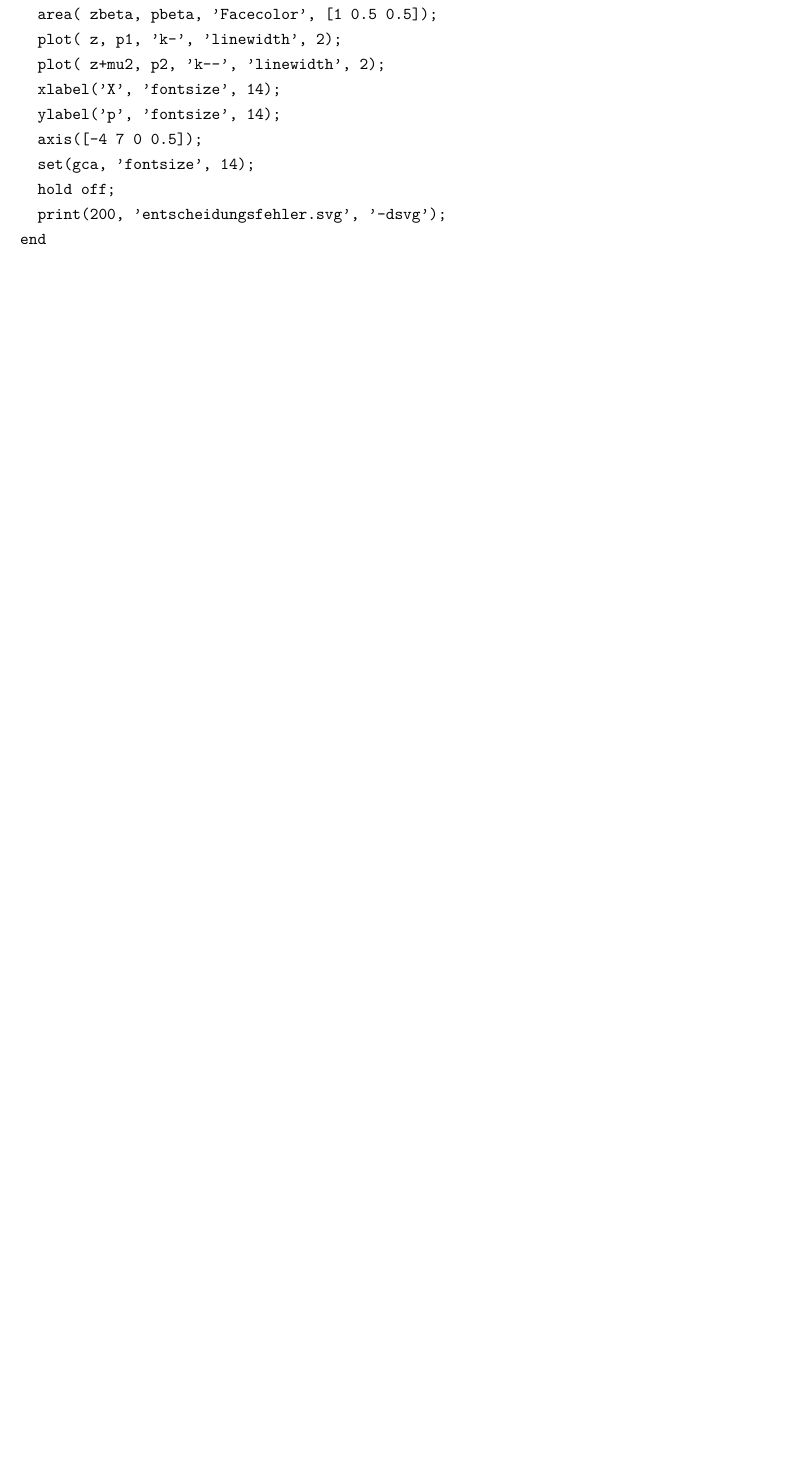
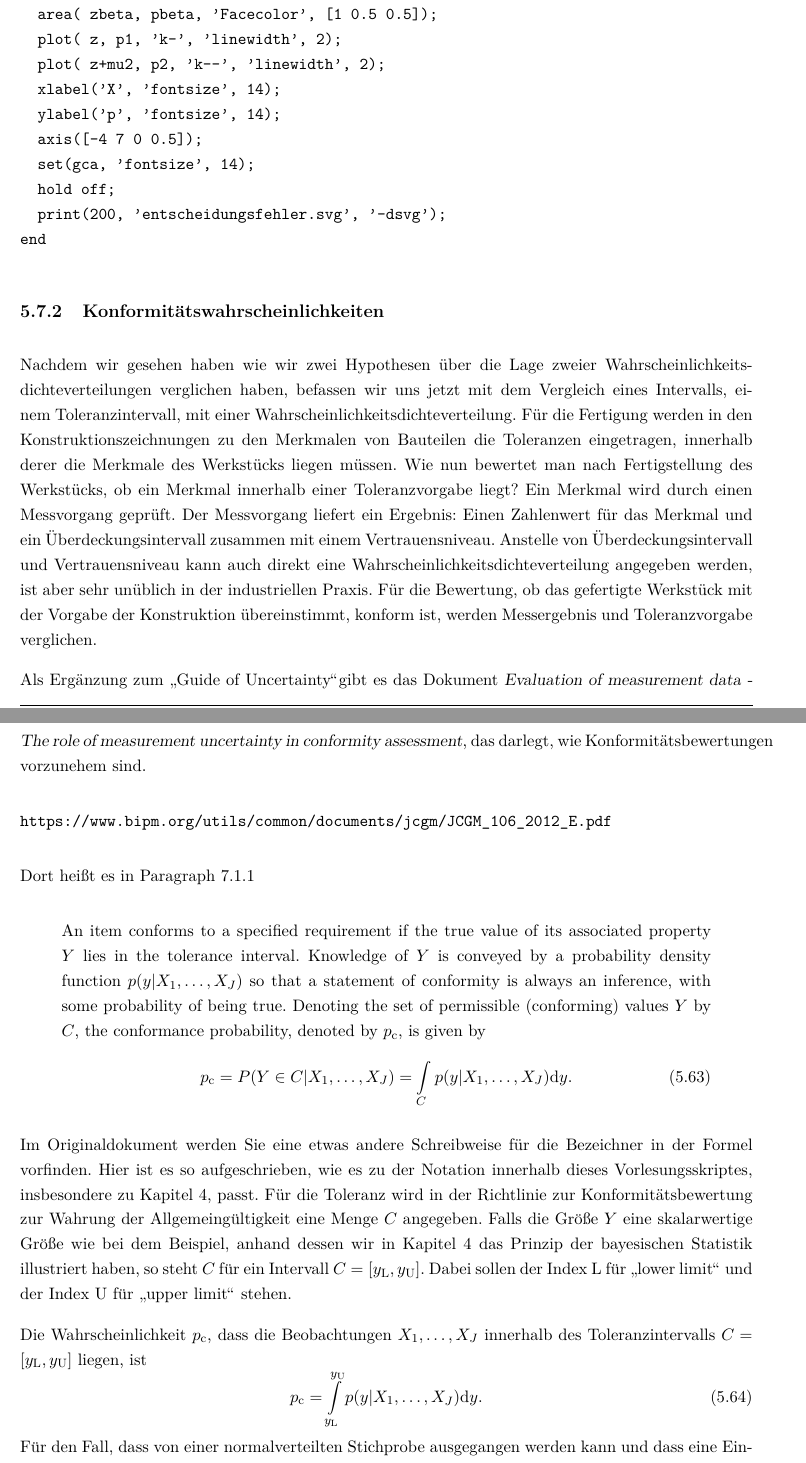
Before and after one commit to dhueser/MDA-Vorlesung-iprom-tu-bs, a LaTeX thesis (vorlesung/MDA_iprom_TUbraunschweig.tex, which reads vorlesung/05_vorlesung/05_Wahrscheinlichkeiten_Hypothesen.tex): part of page 102 of 129 before the commit and two parts of pages 102 and 103 of 131 after it, the two joined at a grey line, cut so that both start at the same text, the shorter picture padded with empty space. Compiled offline with pdfLaTeX.

Commit message:
Konformitaetsbewertung in Kap 5

```diff
--- a/vorlesung/05_vorlesung/05_Wahrscheinlichkeiten_Hypothesen.tex
+++ b/vorlesung/05_vorlesung/05_Wahrscheinlichkeiten_Hypothesen.tex
@@ -1228,3 +1242,47 @@ function plot_entscheidungsfehler()
 end
 \end{verbatim}
 
+\subsection{Konformitätswahrscheinlichkeiten}
+Nachdem wir gesehen haben wie wir zwei Hypothesen über die Lage zweier Wahrscheinlichkeitsdichteverteilungen
+verglichen haben, befassen wir uns jetzt mit dem Vergleich eines Intervalls, einem Toleranzintervall, mit einer
+Wahrscheinlichkeitsdichteverteilung. Für die Fertigung werden in den Konstruktionszeichnungen zu den Merkmalen
+von Bauteilen die Toleranzen eingetragen, innerhalb derer die Merkmale des Werkstücks liegen müssen. Wie nun
+bewertet man nach Fertigstellung des Werkstücks, ob ein Merkmal innerhalb einer Toleranzvorgabe liegt? Ein Merkmal
+wird durch einen Messvorgang geprüft. Der Messvorgang liefert ein Ergebnis: Einen Zahlenwert für das Merkmal und
+ein Überdeckungsintervall zusammen mit einem Vertrauensniveau. Anstelle von Überdeckungsintervall und Vertrauensniveau
+kann auch direkt eine Wahrscheinlichkeitsdichteverteilung angegeben werden, ist aber sehr unüblich in der industriellen
+Praxis. Für die Bewertung, ob das gefertigte Werkstück mit der Vorgabe der Konstruktion übereinstimmt, konform ist,
+werden Messergebnis und Toleranzvorgabe verglichen.
+
+Als Ergänzung zum \glqq Guide of Uncertainty\grqq gibt es das Dokument
+\textsl{Evaluation of measurement data - The role of measurement uncertainty in conformity assessment},
+das darlegt, wie Konformitätsbewertungen vorzunehem sind.
+\begin{verbatim}
+https://www.bipm.org/utils/common/documents/jcgm/JCGM_106_2012_E.pdf
+\end{verbatim}
+Dort heißt es in Paragraph 7.1.1
+\begin{quote}
+An item conforms to a specified requirement if the true value of its associated property $Y$ lies in the tolerance
+interval. Knowledge of $Y$ is conveyed by a probability density function $p(y|{X_1,\dots,X_J})$
+so that a statement of conformity is always an inference,
+with some probability of being true. Denoting the set of permissible (conforming) values
+$Y$ by $C$, the conformance probability, denoted by $p_\mathrm{c}$, is given by
+\begin{equation}
+	p_\mathrm{c} = P(Y \in C | {X_1,\dots,X_J}) = \int\limits_C p(y|{X_1,\dots,X_J}) \mathrm{d}y.
+\end{equation}
+\end{quote}
+Im Originaldokument werden Sie eine etwas andere Schreibweise für die Bezeichner in der Formel vorfinden.
+Hier ist es so aufgeschrieben, wie es zu der Notation innerhalb dieses Vorlesungsskriptes, insbesondere
+zu Kapitel \ref{KonzepteinverseProbleme}, passt.
+Für die Toleranz wird in der Richtlinie zur Konformitätsbewertung zur Wahrung der Allgemeingültigkeit
+eine Menge $C$ angegeben. Falls die Größe $Y$ eine skalarwertige Größe wie bei dem Beispiel, anhand dessen
+wir in Kapitel \ref{KonzepteinverseProbleme} das Prinzip der bayesischen Statistik illustriert haben,
+so steht $C$ für ein Intervall $C = [y_\mathrm{L}, y_\mathrm{U}]$. Dabei sollen der Index L für \glqq lower
+limit\grqq ~und der Index U für \glqq upper limit\grqq ~stehen.
+
+Die Wahrscheinlichkeit $p_\mathrm{c}$, dass die Beobachtungen ${X_1,\dots,X_J}$ innerhalb des Toleranzintervalls
+$C = [y_\mathrm{L}, y_\mathrm{U}]$ liegen, ist
+\begin{equation}
+	p_\mathrm{c} =  \int\limits_{y_\mathrm{L}}^{y_\mathrm{U}} p(y|{X_1,\dots,X_J}) \mathrm{d}y.
+\end{equation}
+Für den Fall, dass von einer normalverteilten Stichprobe ausgegangen werden kann und dass eine Einzelgröße
@@ -1230,0 +1292 @@ end
+\begin{equation}
```
Also changed, not shown: vorlesung/05_vorlesung/05_Wahrscheinlichkeiten_Hypothesen.tex (43 more changed lines), 1 other file.
